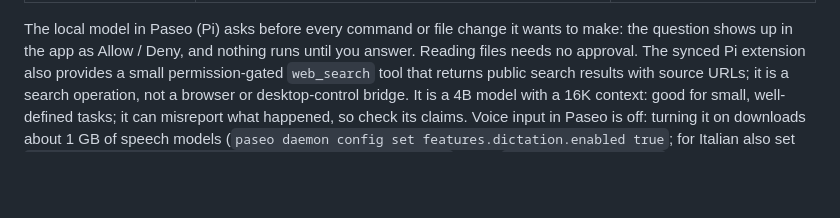
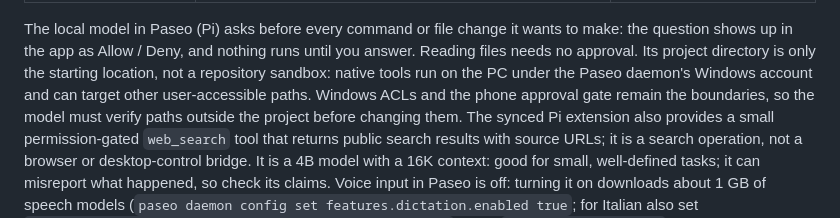
Before and after one commit to marinoemanuel02-pixel/agentic-os, a Markdown page: README.md, the part around the change. GitHub-like rendering; blank space fills up the shorter version.

```diff
--- a/README.md
+++ b/README.md
@@ -94,6 +94,9 @@ sends prompts and approvals.
 
 The local model in Paseo (Pi) asks before every command or file change it wants to make: the question
 shows up in the app as Allow / Deny, and nothing runs until you answer. Reading files needs no approval.
+Its project directory is only the starting location, not a repository sandbox: native tools run on the PC
+under the Paseo daemon's Windows account and can target other user-accessible paths. Windows ACLs and the
+phone approval gate remain the boundaries, so the model must verify paths outside the project before changing them.
 The synced Pi extension also provides a small permission-gated `web_search` tool that returns public
 search results with source URLs; it is a search operation, not a browser or desktop-control bridge.
 It is a 4B model with a 16K context: good for small, well-defined tasks; it can misreport what happened,
```
Also changed, not shown: docs/decisions.md (+9 -0 lines).
